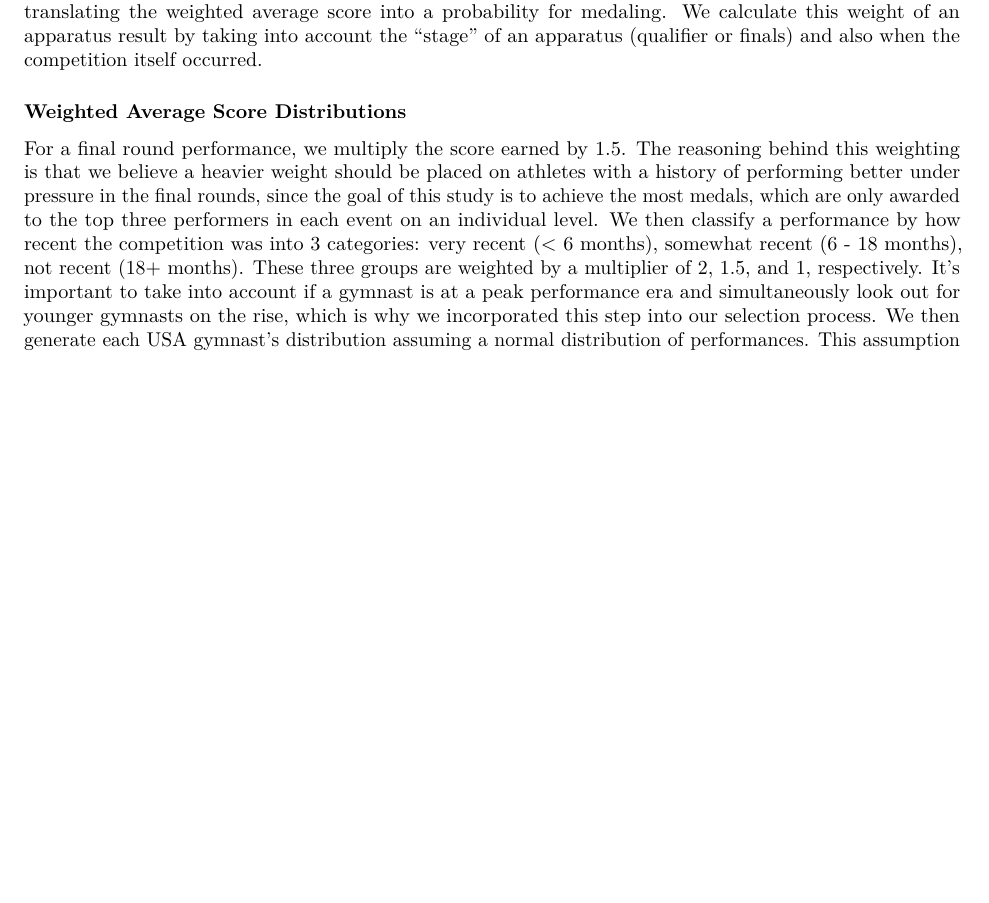
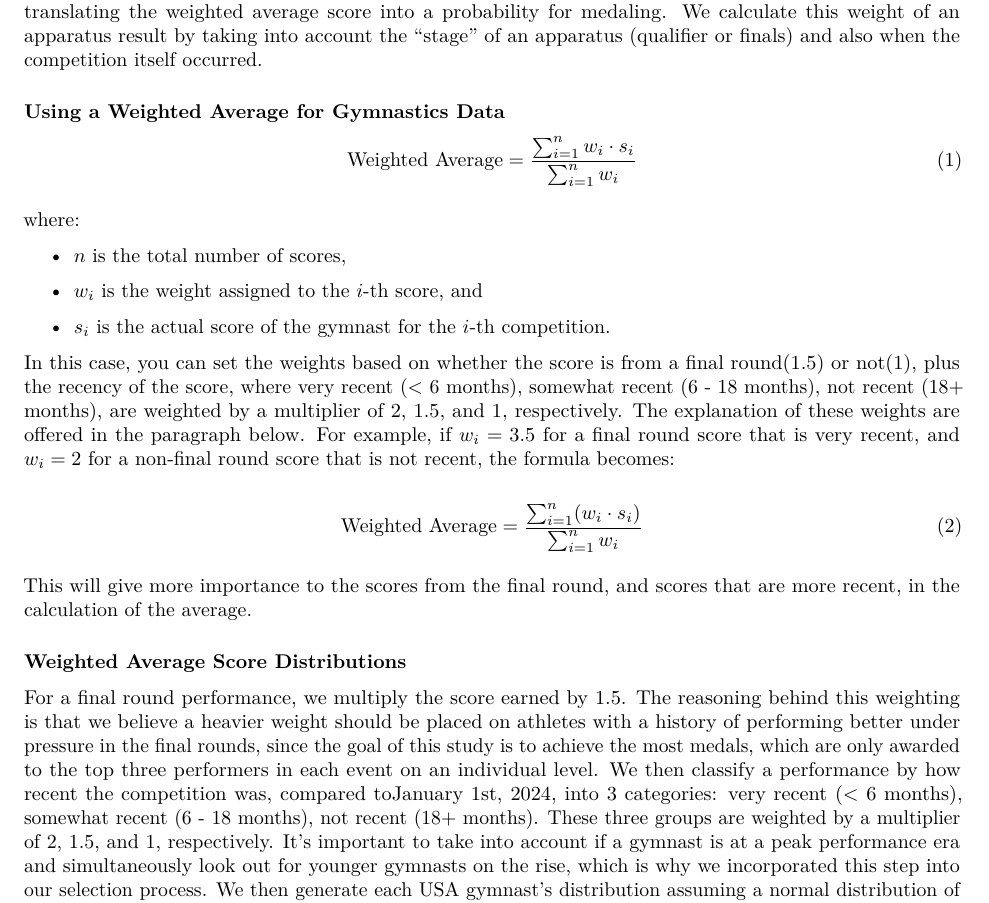
Before and after one commit to seanmtli/usa_gymnastics, an R Markdown document (REPORT.Rmd): part of page 2 of 2 before the commit and part of page 2 of 3 after it, cut so that both start at the same text, the shorter picture padded with empty space. Rendered offline with R 4.5, knitr and Pandoc, then LaTeX, with nearby package versions.

Commit message:
added logic for weighted average

```diff
--- a/REPORT.Rmd
+++ b/REPORT.Rmd
@@ -30,10 +30,30 @@ For the all-round gymnasts, we choose the two best candidates that have the high
 
 For the remaining spots, we choose the three gymnasts based on a weighted score distribution of the events, translating the weighted average score into a probability for medaling. We calculate this weight of an apparatus result by taking into account the "stage" of an apparatus (qualifier or finals) and also when the competition itself occurred.
 
+### Using a Weighted Average for Gymnastics Data
+
+\begin{equation}
+    \text{{Weighted Average}} = \frac{{\sum_{i=1}^{n} w_i \cdot s_i}}{{\sum_{i=1}^{n} w_i}}
+\end{equation}
+
+where:
+\begin{itemize}
+    \item $n$ is the total number of scores,
+    \item $w_i$ is the weight assigned to the $i$-th score, and
+    \item $s_i$ is the actual score of the gymnast for the $i$-th competition.
+\end{itemize}
+
+In this case, you can set the weights based on whether the score is from a final round(1.5) or not(1), plus the recency of the score, where very recent (< 6 months), somewhat recent (6 - 18 months), not recent (18+ months), are weighted by a multiplier of 2, 1.5, and 1, respectively. The explanation of these weights are offered in the paragraph below. For example, if $w_i = 3.5$ for a final round score that is very recent, and $w_i = 2$ for a non-final round score that is not recent, the formula becomes:
+
+\begin{equation}
+    \text{{Weighted Average}} = \frac{{\sum_{i=1}^{n} (w_i \cdot s_i)}}{{\sum_{i=1}^{n} w_i}}
+\end{equation}
+
+This will give more importance to the scores from the final round, and scores that are more recent, in the calculation of the average.
+
 ### Weighted Average Score Distributions
 
-For a final round performance, we multiply the score earned by 1.5. The reasoning behind this weighting is that we believe a heavier weight should be placed on athletes with a history of performing better under pressure in the final rounds, since the goal of this study is to achieve the most medals, which are only awarded to the top three performers in each event on an individual level. We then classify a performance by how recent the competition was into 3 categories: very recent (< 6 months), somewhat recent (6 - 18 months), not recent (18+ months). These three groups are weighted by a multiplier of 2, 1.5, and 1, respectively. It's important to take into account if a gymnast is at a peak performance era and simultaneously look out for younger gymnasts on the rise, which is why we incorporated this step into our selection process. We then generate each USA gymnast's distribution assuming a normal distribution of performances. This assumption is justified, as when we look at the top 10 gymnasts regardless of country across apparatuses, we see they individually have a performance score distribution that is approximately normally distributed. To obtain a probability of medaling, we find a threshold of a weighted average score that it usually takes to medal on that apparatus from compiling past results. This threshold is adjusted higher or lower based on who we predict other top countries might send.
-
+For a final round performance, we multiply the score earned by 1.5. The reasoning behind this weighting is that we believe a heavier weight should be placed on athletes with a history of performing better under pressure in the final rounds, since the goal of this study is to achieve the most medals, which are only awarded to the top three performers in each event on an individual level. We then classify a performance by how recent the competition was, compared toJanuary 1st, 2024, into 3 categories: very recent (< 6 months), somewhat recent (6 - 18 months), not recent (18+ months). These three groups are weighted by a multiplier of 2, 1.5, and 1, respectively. It's important to take into account if a gymnast is at a peak performance era and simultaneously look out for younger gymnasts on the rise, which is why we incorporated this step into our selection process. We then generate each USA gymnast's distribution assuming a normal distribution of performances. This assumption is justified, as when we look at the top 10 gymnasts regardless of country across apparatuses, we see they individually have a performance score distribution that is approximately normally distributed. To obtain a probability of medaling, we find a threshold of a weighted average score that it usually takes to medal on that apparatus from compiling past results. This threshold is adjusted higher or lower based on who we predict other top countries might send.
 
 
 ## Results
```
Also changed, not shown: REPORT.pdf.
